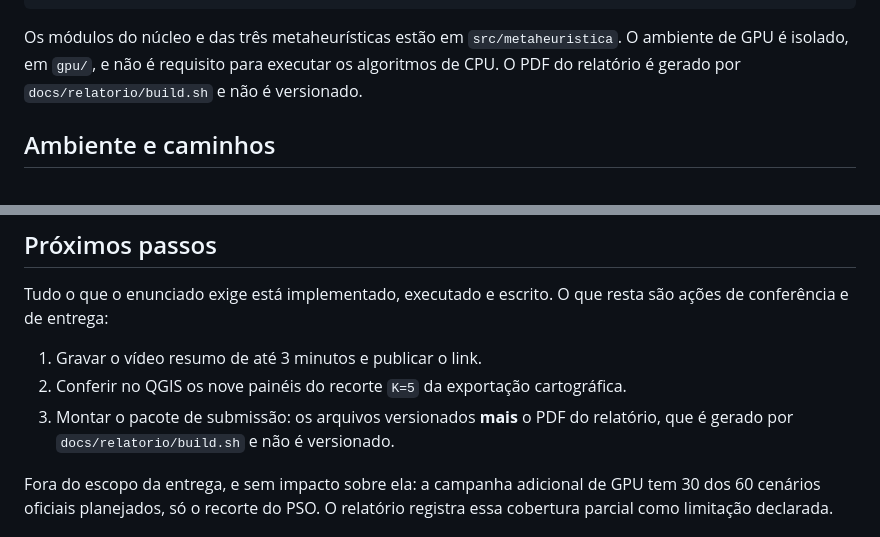
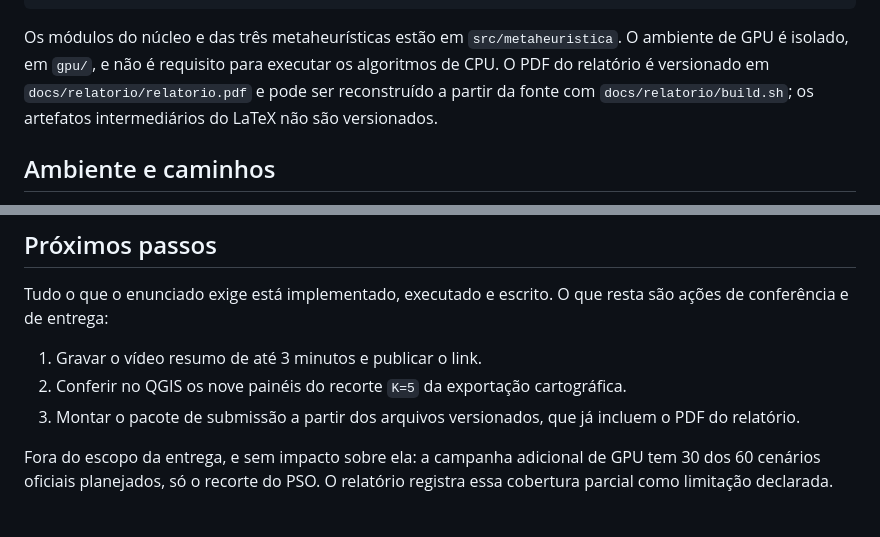
Before and after one commit to tiagobaroni/bus-lot-optimization, a Markdown page: README.md, 2 parts joined by grey strips. Drawn GitHub-style.

Commit message:
Alinha README e TODO ao PDF do relatorio versionado

```diff
--- a/README.md
+++ b/README.md
@@ -189,8 +189,10 @@ bus-lot-optimization/
 
 Os módulos do núcleo e das três metaheurísticas estão em `src/metaheuristica`.
 O ambiente de GPU é isolado, em `gpu/`, e não é requisito para executar os
-algoritmos de CPU. O PDF do relatório é gerado por `docs/relatorio/build.sh` e
-não é versionado.
+algoritmos de CPU. O PDF do relatório é versionado em
+`docs/relatorio/relatorio.pdf` e pode ser reconstruído a partir da fonte com
+`docs/relatorio/build.sh`; os artefatos intermediários do LaTeX não são
+versionados.
 
 ## Ambiente e caminhos
 
@@ -570,8 +572,8 @@ resta são ações de conferência e de entrega:
 
 1. Gravar o vídeo resumo de até 3 minutos e publicar o link.
 2. Conferir no QGIS os nove painéis do recorte `K=5` da exportação cartográfica.
-3. Montar o pacote de submissão: os arquivos versionados **mais** o PDF do
-   relatório, que é gerado por `docs/relatorio/build.sh` e não é versionado.
+3. Montar o pacote de submissão a partir dos arquivos versionados, que já
+   incluem o PDF do relatório.
 
 Fora do escopo da entrega, e sem impacto sobre ela: a campanha adicional de GPU
 tem 30 dos 60 cenários oficiais planejados, só o recorte do PSO. O relatório
```
Also changed, not shown: TODO.md (+6 -4 lines).
